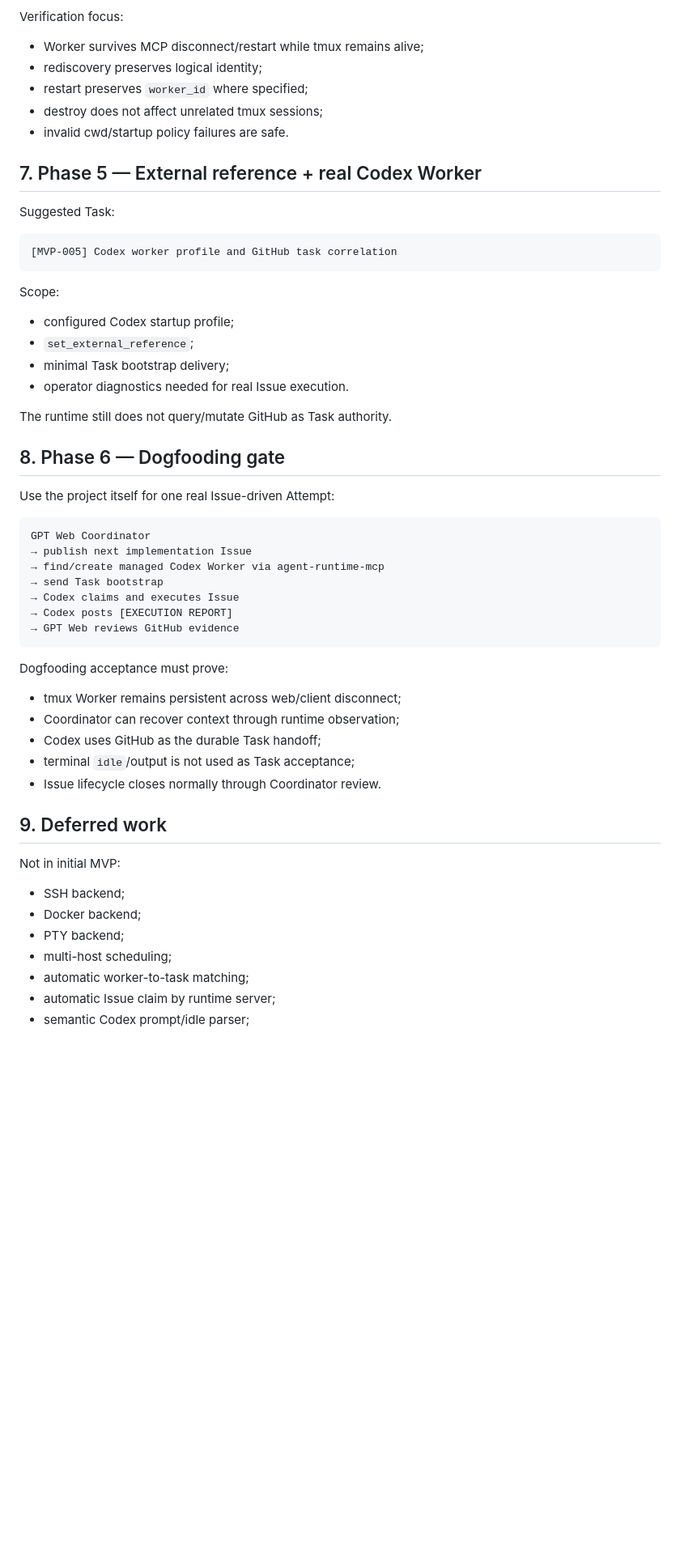
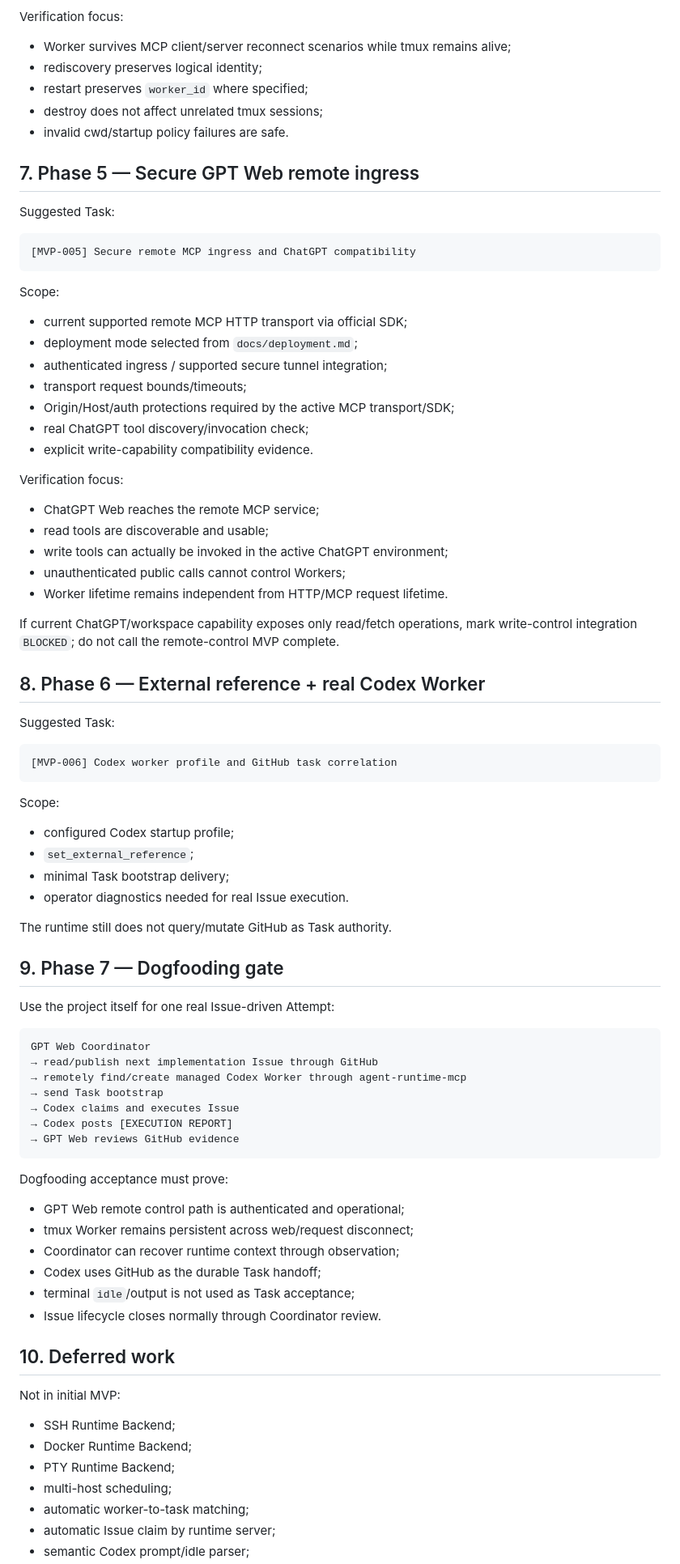
Before and after one commit to liqiangcc/agent-runtime-mcp, a Markdown page: docs/mvp-plan.md, the part around one of its changes. Shown at 81% size. Drawn GitHub-style; blank space fills up the shorter version.

Commit message:
docs: add secure remote ingress mvp gate

````diff
--- a/docs/mvp-plan.md
+++ b/docs/mvp-plan.md
@@ -119,18 +132,46 @@ Scope:
 
 Verification focus:
 
-- Worker survives MCP disconnect/restart while tmux remains alive;
+- Worker survives MCP client/server reconnect scenarios while tmux remains alive;
 - rediscovery preserves logical identity;
 - restart preserves `worker_id` where specified;
 - destroy does not affect unrelated tmux sessions;
 - invalid cwd/startup policy failures are safe.
 
-## 7. Phase 5 — External reference + real Codex Worker
+## 7. Phase 5 — Secure GPT Web remote ingress
 
 Suggested Task:
 
 ```text
-[MVP-005] Codex worker profile and GitHub task correlation
+[MVP-005] Secure remote MCP ingress and ChatGPT compatibility
+```
+
+Scope:
+
+- current supported remote MCP HTTP transport via official SDK;
+- deployment mode selected from `docs/deployment.md`;
+- authenticated ingress / supported secure tunnel integration;
+- transport request bounds/timeouts;
+- Origin/Host/auth protections required by the active MCP transport/SDK;
+- real ChatGPT tool discovery/invocation check;
+- explicit write-capability compatibility evidence.
+
+Verification focus:
+
+- ChatGPT Web reaches the remote MCP service;
+- read tools are discoverable and usable;
+- write tools can actually be invoked in the active ChatGPT environment;
+- unauthenticated public calls cannot control Workers;
+- Worker lifetime remains independent from HTTP/MCP request lifetime.
+
+If current ChatGPT/workspace capability exposes only read/fetch operations, mark write-control integration `BLOCKED`; do not call the remote-control MVP complete.
+
+## 8. Phase 6 — External reference + real Codex Worker
+
+Suggested Task:
+
+```text
+[MVP-006] Codex worker profile and GitHub task correlation
 ```
 
 Scope:
@@ -142,14 +183,14 @@ Scope:
 
 The runtime still does not query/mutate GitHub as Task authority.
 
-## 8. Phase 6 — Dogfooding gate
+## 9. Phase 7 — Dogfooding gate
 
 Use the project itself for one real Issue-driven Attempt:
 
 ```text
 GPT Web Coordinator
-→ publish next implementation Issue
-→ find/create managed Codex Worker via agent-runtime-mcp
+→ read/publish next implementation Issue through GitHub
+→ remotely find/create managed Codex Worker through agent-runtime-mcp
 → send Task bootstrap
 → Codex claims and executes Issue
 → Codex posts [EXECUTION REPORT]
@@ -158,19 +199,20 @@ GPT Web Coordinator
 
 Dogfooding acceptance must prove:
 
-- tmux Worker remains persistent across web/client disconnect;
-- Coordinator can recover context through runtime observation;
+- GPT Web remote control path is authenticated and operational;
+- tmux Worker remains persistent across web/request disconnect;
+- Coordinator can recover runtime context through observation;
 - Codex uses GitHub as the durable Task handoff;
 - terminal `idle`/output is not used as Task acceptance;
 - Issue lifecycle closes normally through Coordinator review.
 
-## 9. Deferred work
+## 10. Deferred work
 
 Not in initial MVP:
 
-- SSH backend;
-- Docker backend;
-- PTY backend;
+- SSH Runtime Backend;
+- Docker Runtime Backend;
+- PTY Runtime Backend;
 - multi-host scheduling;
 - automatic worker-to-task matching;
 - automatic Issue claim by runtime server;
````
Also changed, not shown: other parts of docs/mvp-plan.md (+21 -5 lines).
